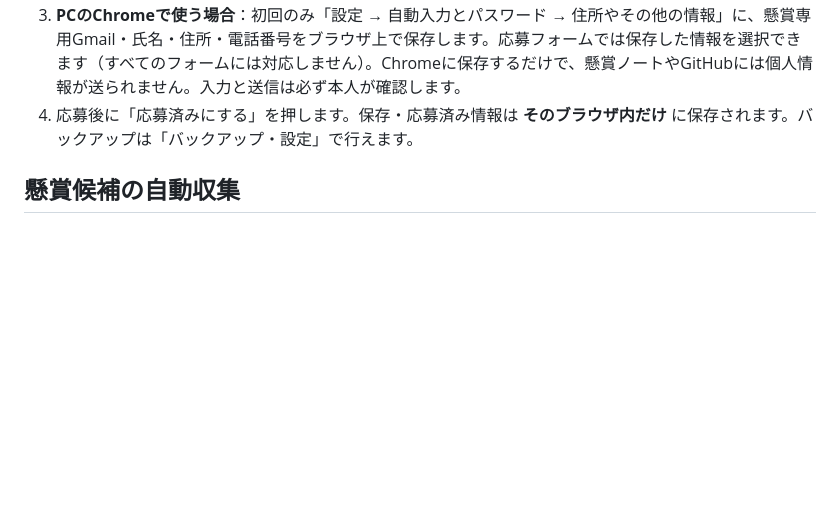
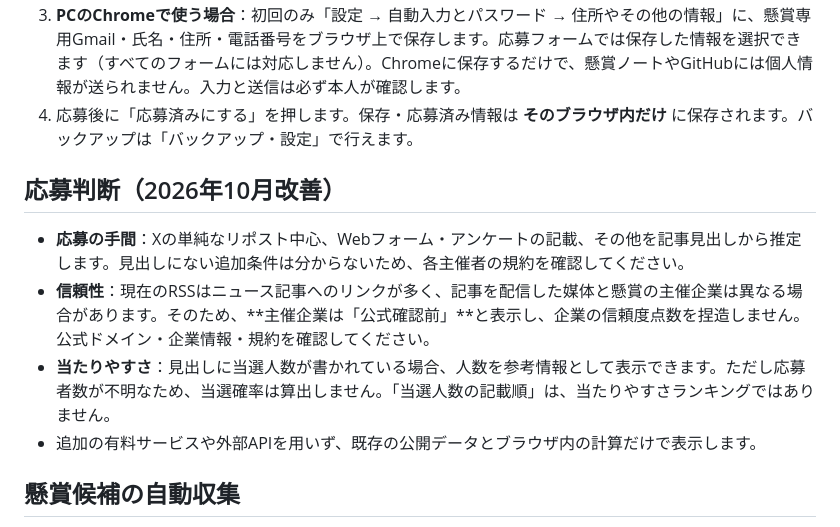
Before and after one commit to nattouumasi-beep/kensho-note, a Markdown page: README.md, the part around the change. GitHub-like rendering; blank space fills up the shorter version.

Commit message:
docs: explain evidence-based winner counts, organizer verification limits, and free-only design

```diff
--- a/README.md
+++ b/README.md
@@ -10,6 +10,13 @@
 2. 気になった案件は紹介記事から主催者の**公式応募先**を探して、参加資格・費用・期限・規約を確認してください。
 3. **PCのChromeで使う場合**：初回のみ「設定 → 自動入力とパスワード → 住所やその他の情報」に、懸賞専用Gmail・氏名・住所・電話番号をブラウザ上で保存します。応募フォームでは保存した情報を選択できます（すべてのフォームには対応しません）。Chromeに保存するだけで、懸賞ノートやGitHubには個人情報が送られません。入力と送信は必ず本人が確認します。
 4. 応募後に「応募済みにする」を押します。保存・応募済み情報は **そのブラウザ内だけ** に保存されます。バックアップは「バックアップ・設定」で行えます。
+
+## 応募判断（2026年10月改善）
+
+- **応募の手間**：Xの単純なリポスト中心、Webフォーム・アンケートの記載、その他を記事見出しから推定します。見出しにない追加条件は分からないため、各主催者の規約を確認してください。
+- **信頼性**：現在のRSSはニュース記事へのリンクが多く、記事を配信した媒体と懸賞の主催企業は異なる場合があります。そのため、**主催企業は「公式確認前」**と表示し、企業の信頼度点数を捏造しません。公式ドメイン・企業情報・規約を確認してください。
+- **当たりやすさ**：見出しに当選人数が書かれている場合、人数を参考情報として表示できます。ただし応募者数が不明なため、当選確率は算出しません。「当選人数の記載順」は、当たりやすさランキングではありません。
+- 追加の有料サービスや外部APIを用いず、既存の公開データとブラウザ内の計算だけで表示します。
 
 ## 懸賞候補の自動収集
 
```
